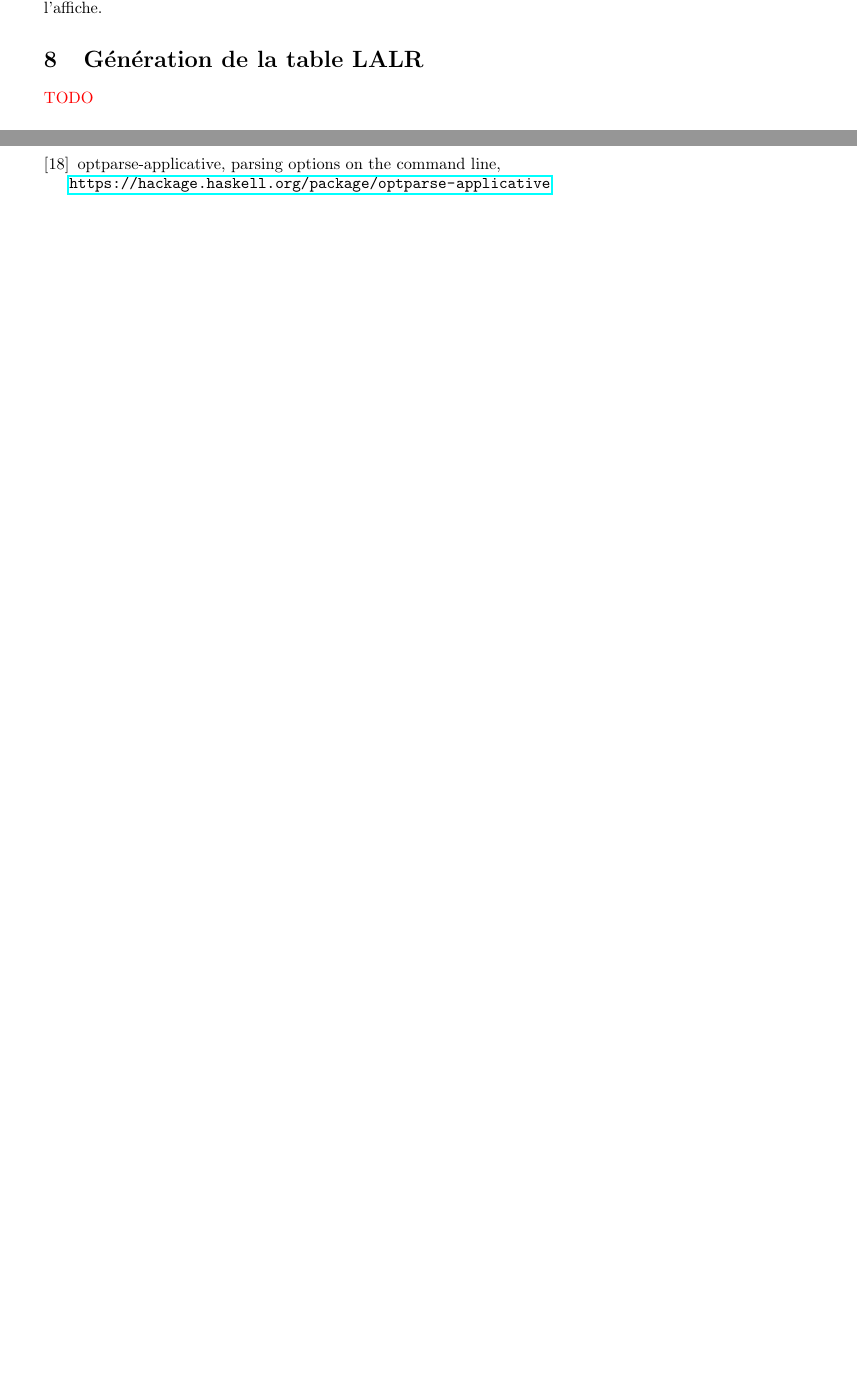
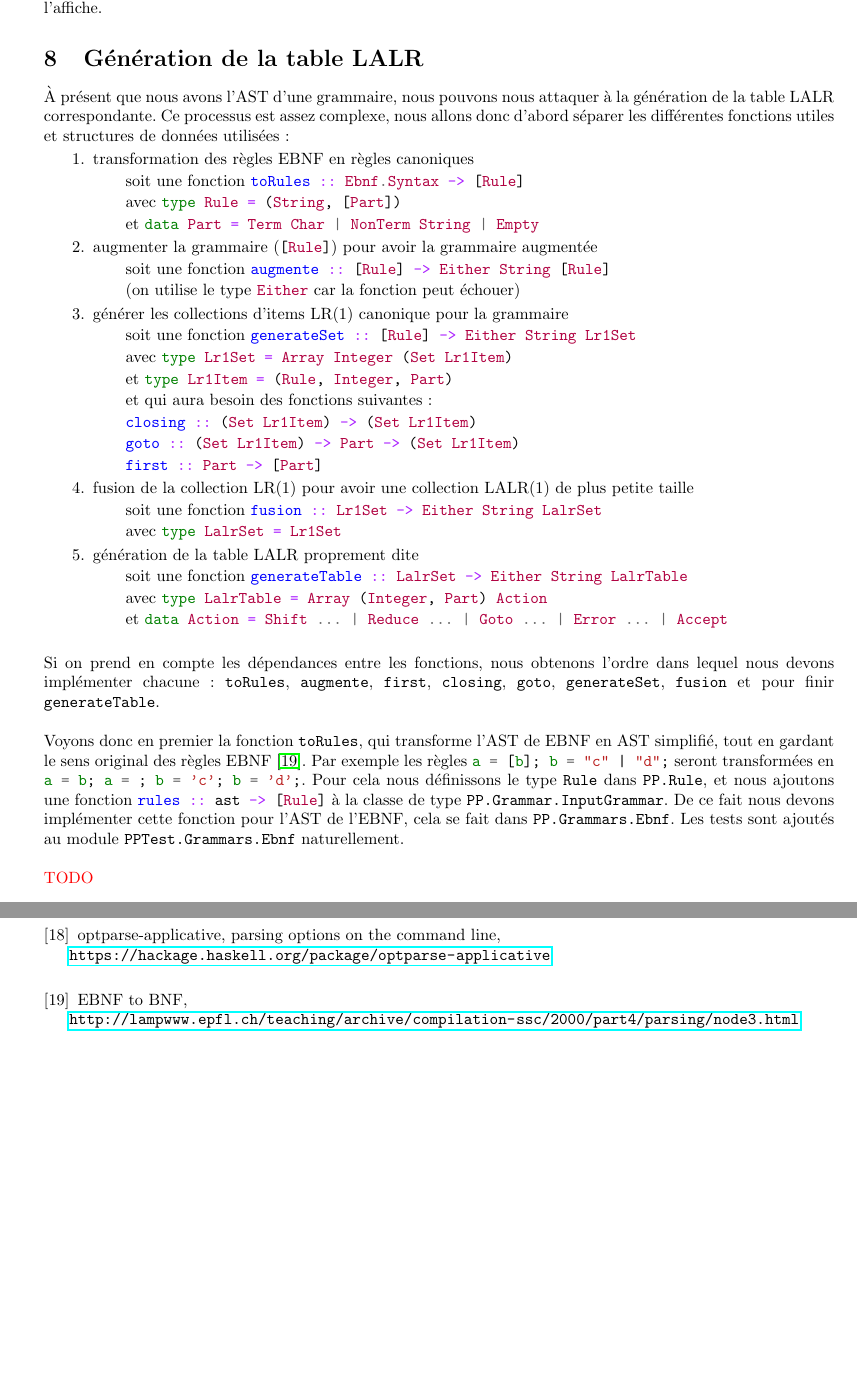
Before and after one commit to chlablak/platinum-parsing, a LaTeX document (doc/rapport/rapport.tex): two parts of pages 17 and 21 of 21, joined at a grey line, cut so that both start at the same text, the shorter picture padded with empty space. Compiled offline with pdfLaTeX; the source files are stored in an older character set and shown here as Unicode.

Commit message:
transform a ebnf grammar to canonical rules

```diff
--- a/doc/rapport/rapport.tex
+++ b/doc/rapport/rapport.tex
@@ -560,6 +560,40 @@
 			Ce qui correspond au \textit{parsing} du fichier \texttt{doc/grammars/ebnf.ebnf} en AST, puis on \texttt{stringify} l'AST et on l'affiche.
 
 	\section{Génération de la table LALR}
+		À présent que nous avons l'AST d'une grammaire, nous pouvons nous attaquer à la génération de la table LALR correspondante. Ce processus est assez complexe, nous allons donc d'abord séparer les différentes fonctions utiles et structures de données utilisées:
+		\begin{enumerate}
+			\item transformation des règles EBNF en règles canoniques
+			\subitem soit une fonction \mintinline{haskell}{toRules :: Ebnf.Syntax -> [Rule]}
+			\subitem avec \mintinline{haskell}{type Rule = (String, [Part])}
+			\subitem et \mintinline{haskell}{data Part = Term Char | NonTerm String | Empty}
+
+			\item augmenter la grammaire (\mintinline{haskell}{[Rule]}) pour avoir la grammaire augmentée
+			\subitem soit une fonction \mintinline{haskell}{augmente :: [Rule] -> Either String [Rule]}
+			\subitem (on utilise le type \mintinline{haskell}{Either} car la fonction peut échouer)
+
+			\item générer les collections d'items LR(1) canonique pour la grammaire
+			\subitem soit une fonction \mintinline{haskell}{generateSet :: [Rule] -> Either String Lr1Set}
+			\subitem avec \mintinline{haskell}{type Lr1Set = Array Integer (Set Lr1Item)}
+			\subitem et \mintinline{haskell}{type Lr1Item = (Rule, Integer, Part)}
+			\subitem et qui aura besoin des fonctions suivantes:
+			\subitem \mintinline{haskell}{closing :: (Set Lr1Item) -> (Set Lr1Item)}
+			\subitem \mintinline{haskell}{goto :: (Set Lr1Item) -> Part -> (Set Lr1Item)}
+			\subitem \mintinline{haskell}{first :: Part -> [Part]}
+
+			\item fusion de la collection LR(1) pour avoir une collection LALR(1) de plus petite taille
+			\subitem soit une fonction \mintinline{haskell}{fusion :: Lr1Set -> Either String LalrSet}
+			\subitem avec \mintinline{haskell}{type LalrSet = Lr1Set}
+
+			\item génération de la table LALR proprement dite
+			\subitem soit une fonction \mintinline{haskell}{generateTable :: LalrSet -> Either String LalrTable}
+			\subitem avec \mintinline{haskell}{type LalrTable = Array (Integer, Part) Action}
+			\subitem et \mintinline{haskell}{data Action = Shift ... | Reduce ... | Goto ... | Error ... | Accept}\\
+		\end{enumerate}
+
+		Si on prend en compte les dépendances entre les fonctions, nous obtenons l'ordre dans lequel nous devons implémenter chacune: \texttt{toRules}, \texttt{augmente}, \texttt{first}, \texttt{closing}, \texttt{goto}, \texttt{generateSet}, \texttt{fusion} et pour finir \texttt{generateTable}.\\
+
+		Voyons donc en premier la fonction \texttt{toRules}, qui transforme l'AST de EBNF en AST simplifié, tout en gardant le sens original des règles EBNF \cite{ebnftobnf}. Par exemple les règles \mintinline{ebnf}{a = [b]; b = "c" | "d";} seront transformées en \mintinline{ebnf}{a = b; a = ; b = 'c'; b = 'd';}. Pour cela nous définissons le type \texttt{Rule} dans \texttt{PP.Rule}, et nous ajoutons une fonction \mintinline{haskell}{rules :: ast -> [Rule]} à la classe de type \texttt{PP.Grammar.InputGrammar}. De ce fait nous devons implémenter cette fonction pour l'AST de l'EBNF, cela se fait dans \texttt{PP.Grammars.Ebnf}. Les tests sont ajoutés au module \texttt{PPTest.Grammars.Ebnf} naturellement.\\
+
 		\todo{}
 
 		\subsection{Test avec une grammaire simple}
@@ -735,6 +769,9 @@
 					\bibitem{optparse} optparse-applicative, parsing options on the command line,\\
 						\url{https://hackage.haskell.org/package/optparse-applicative}\\
 
+					\bibitem{ebnftobnf} EBNF to BNF,\\
+						\url{http://lampwww.epfl.ch/teaching/archive/compilation-ssc/2000/part4/parsing/node3.html}\\
+
 				\end{thebibliography}
 			\endgroup
 
```
Also changed, not shown: 7 other files.
